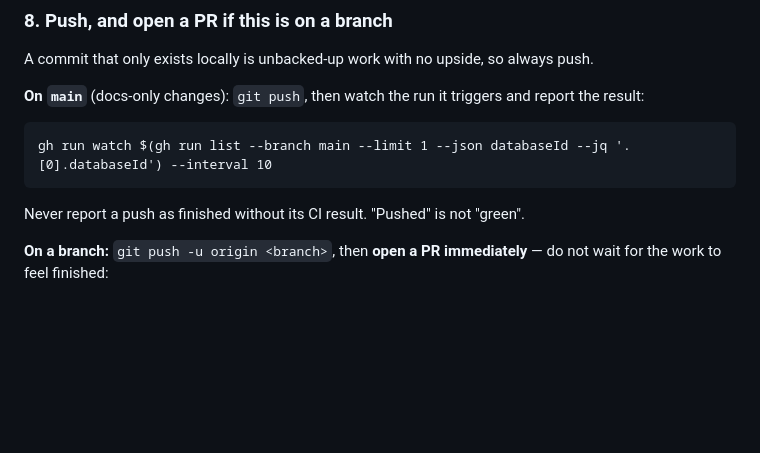
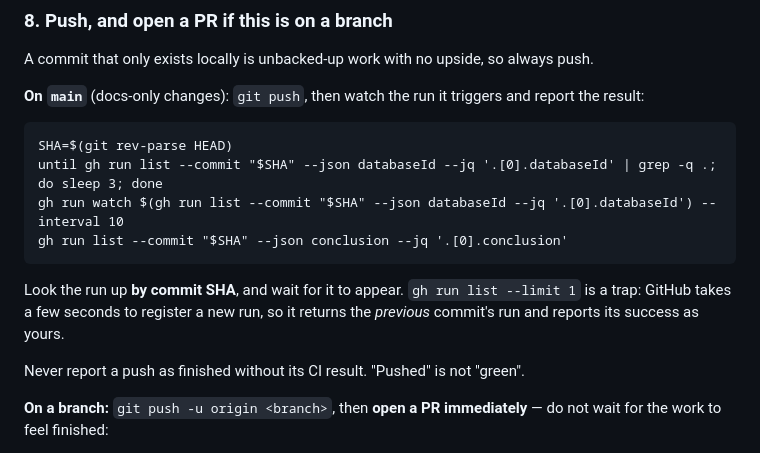
Before and after one commit to sanjayojha/job-tracker, a Markdown page: .claude/commands/update-docs-and-commit.md, the part around the change. GitHub-like rendering; blank space fills up the shorter version.

Commit message:
Look up the post-push CI run by commit SHA
The snippet added in the previous commit used `gh run list --limit 1`,
which is racy: GitHub takes a few seconds to register a new run, so it
returns the previous commit's run and reports that success as the current
one. That is precisely the false confidence the check exists to prevent.
Caught it live -- the first watch reported a run from the commit before.

Co-Authored-By: Claude Opus 5 <noreply@anthropic.com>

````diff
--- a/.claude/commands/update-docs-and-commit.md
+++ b/.claude/commands/update-docs-and-commit.md
@@ -111,8 +111,13 @@ A commit that only exists locally is unbacked-up work with no upside, so always
 **On `main`** (docs-only changes): `git push`, then watch the run it triggers and report the result:
 
 ```
-gh run watch $(gh run list --branch main --limit 1 --json databaseId --jq '.[0].databaseId') --interval 10
+SHA=$(git rev-parse HEAD)
+until gh run list --commit "$SHA" --json databaseId --jq '.[0].databaseId' | grep -q .; do sleep 3; done
+gh run watch $(gh run list --commit "$SHA" --json databaseId --jq '.[0].databaseId') --interval 10
+gh run list --commit "$SHA" --json conclusion --jq '.[0].conclusion'
 ```
+
+Look the run up **by commit SHA**, and wait for it to appear. `gh run list --limit 1` is a trap: GitHub takes a few seconds to register a new run, so it returns the *previous* commit's run and reports its success as yours.
 
 Never report a push as finished without its CI result. "Pushed" is not "green".
 
````
